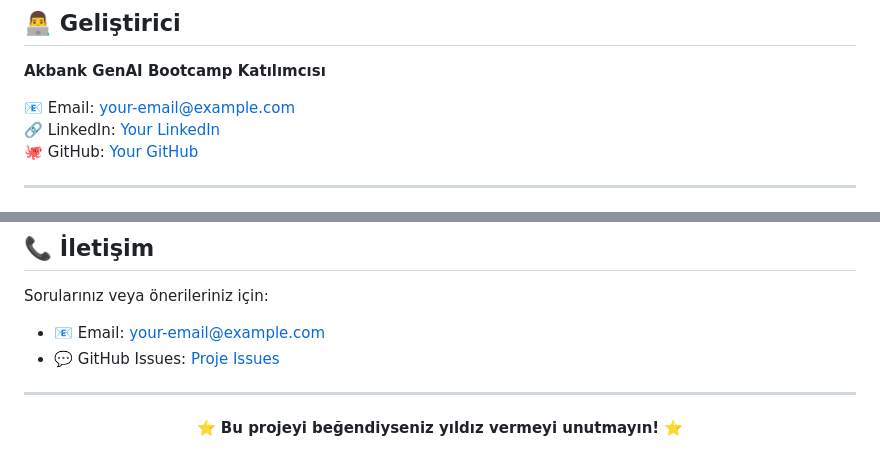
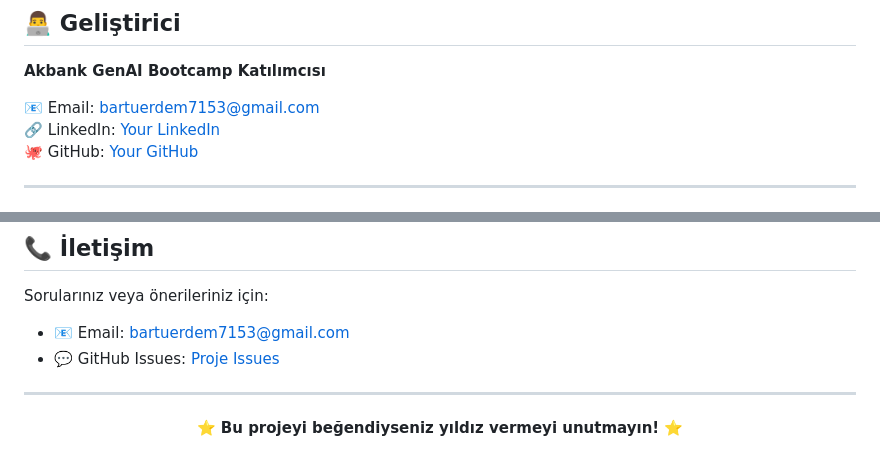
Before and after one commit to bvrtu/AkbankGenAI-TurkiyeGPT, a Markdown page: README.md, 2 parts joined by grey strips. GitHub-like rendering.

Commit message:
Update contact information in README.md

```diff
--- a/README.md
+++ b/README.md
@@ -659,7 +659,7 @@ Bu proje MIT lisansı altında lisanslanmıştır. Detaylar için `LICENSE` dosy
 
 **Akbank GenAI Bootcamp Katılımcısı**
 
-📧 Email: [your-email@example.com](mailto:your-email@example.com)
+📧 Email: [bartuerdem7153@gmail.com](mailto:bartuerdem7153@gmail.com)
 🔗 LinkedIn: [Your LinkedIn](https://linkedin.com/in/yourprofile)
 🐙 GitHub: [Your GitHub](https://github.com/yourusername)
 
@@ -697,8 +697,8 @@ Bu proje MIT lisansı altında lisanslanmıştır. Detaylar için `LICENSE` dosy
 
 Sorularınız veya önerileriniz için:
 
-- 📧 Email: [your-email@example.com](mailto:your-email@example.com)
-- 💬 GitHub Issues: [Proje Issues](https://github.com/yourusername/AkbankGenAI-TurkiyeGPT/issues)
+- 📧 Email: [bartuerdem7153@gmail.com](mailto:bartuerdem7153@gmail.com)
+- 💬 GitHub Issues: [Proje Issues](https://github.com/bvrtu/AkbankGenAI-TurkiyeGPT/issues)
 
 ---
 
```
